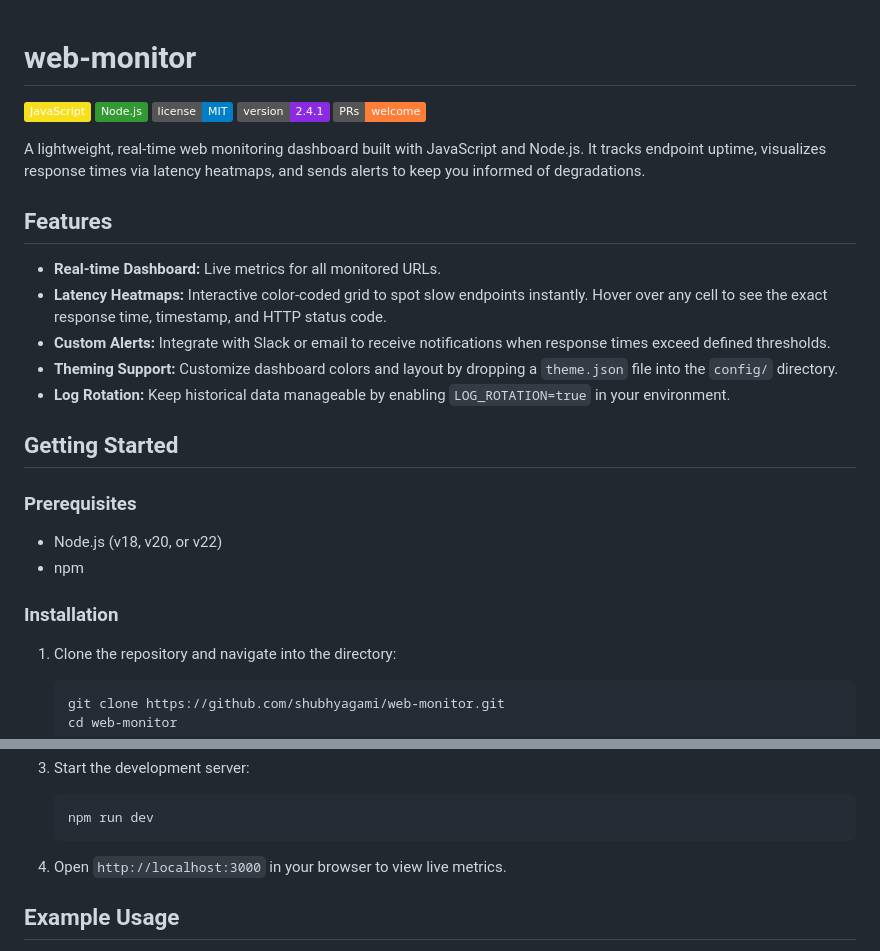
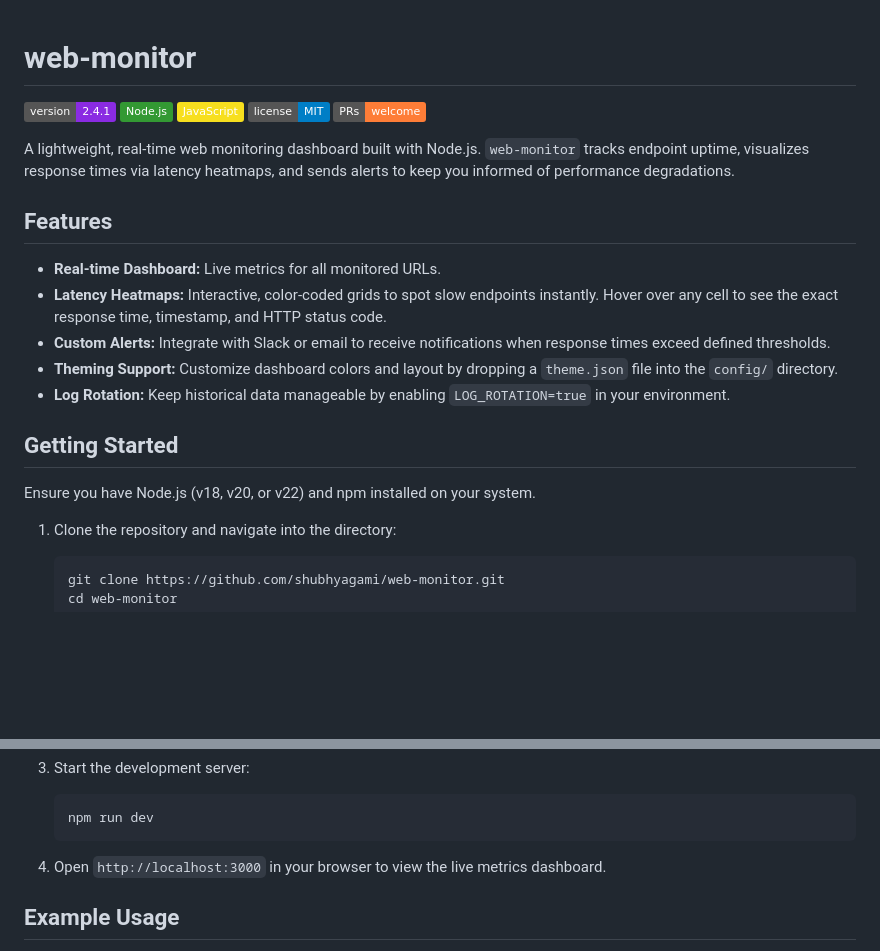
Before and after one commit to shubhyagami/web-monitor, a Markdown page: README.md, 2 parts joined by grey strips. Rendered like a GitHub page; badges without logos; blank space fills up the shorter version.

Commit message:
update README with cleaner layout

````diff
--- a/README.md
+++ b/README.md
@@ -1,29 +1,24 @@
 # web-monitor
 
+![Version](https://img.shields.io/badge/version-2.4.1-blueviolet)
+![Node.js](https://img.shields.io/badge/Node.js-339933?logo=node.js&logoColor=white)
 ![JavaScript](https://img.shields.io/badge/JavaScript-F7DF1E?logo=javascript&logoColor=black)
-![Node.js](https://img.shields.io/badge/Node.js-339933?logo=node.js&logoColor=white)
 ![License](https://img.shields.io/badge/license-MIT-blue)
-![Version](https://img.shields.io/badge/version-2.4.1-blueviolet)
 ![PRs Welcome](https://img.shields.io/badge/PRs-welcome-orange)
 
-A lightweight, real-time web monitoring dashboard built with JavaScript and Node.js. It tracks endpoint uptime, visualizes response times via latency heatmaps, and sends alerts to keep you informed of degradations.
+A lightweight, real-time web monitoring dashboard built with Node.js. `web-monitor` tracks endpoint uptime, visualizes response times via latency heatmaps, and sends alerts to keep you informed of performance degradations.
 
 ## Features
 
 - **Real-time Dashboard:** Live metrics for all monitored URLs.
-- **Latency Heatmaps:** Interactive color-coded grid to spot slow endpoints instantly. Hover over any cell to see the exact response time, timestamp, and HTTP status code.
+- **Latency Heatmaps:** Interactive, color-coded grids to spot slow endpoints instantly. Hover over any cell to see the exact response time, timestamp, and HTTP status code.
 - **Custom Alerts:** Integrate with Slack or email to receive notifications when response times exceed defined thresholds.
 - **Theming Support:** Customize dashboard colors and layout by dropping a `theme.json` file into the `config/` directory.
 - **Log Rotation:** Keep historical data manageable by enabling `LOG_ROTATION=true` in your environment.
 
 ## Getting Started
 
-### Prerequisites
-
-- Node.js (v18, v20, or v22)
-- npm
-
-### Installation
+Ensure you have Node.js (v18, v20, or v22) and npm installed on your system.
 
 1. Clone the repository and navigate into the directory:
    ```bash
@@ -41,7 +36,7 @@ A lightweight, real-time web monitoring dashboard built with JavaScript and Node
    npm run dev
    ```
 
-4. Open `http://localhost:3000` in your browser to view live metrics.
+4. Open `http://localhost:3000` in your browser to view the live metrics dashboard.
 
 ## Example Usage
 
````
